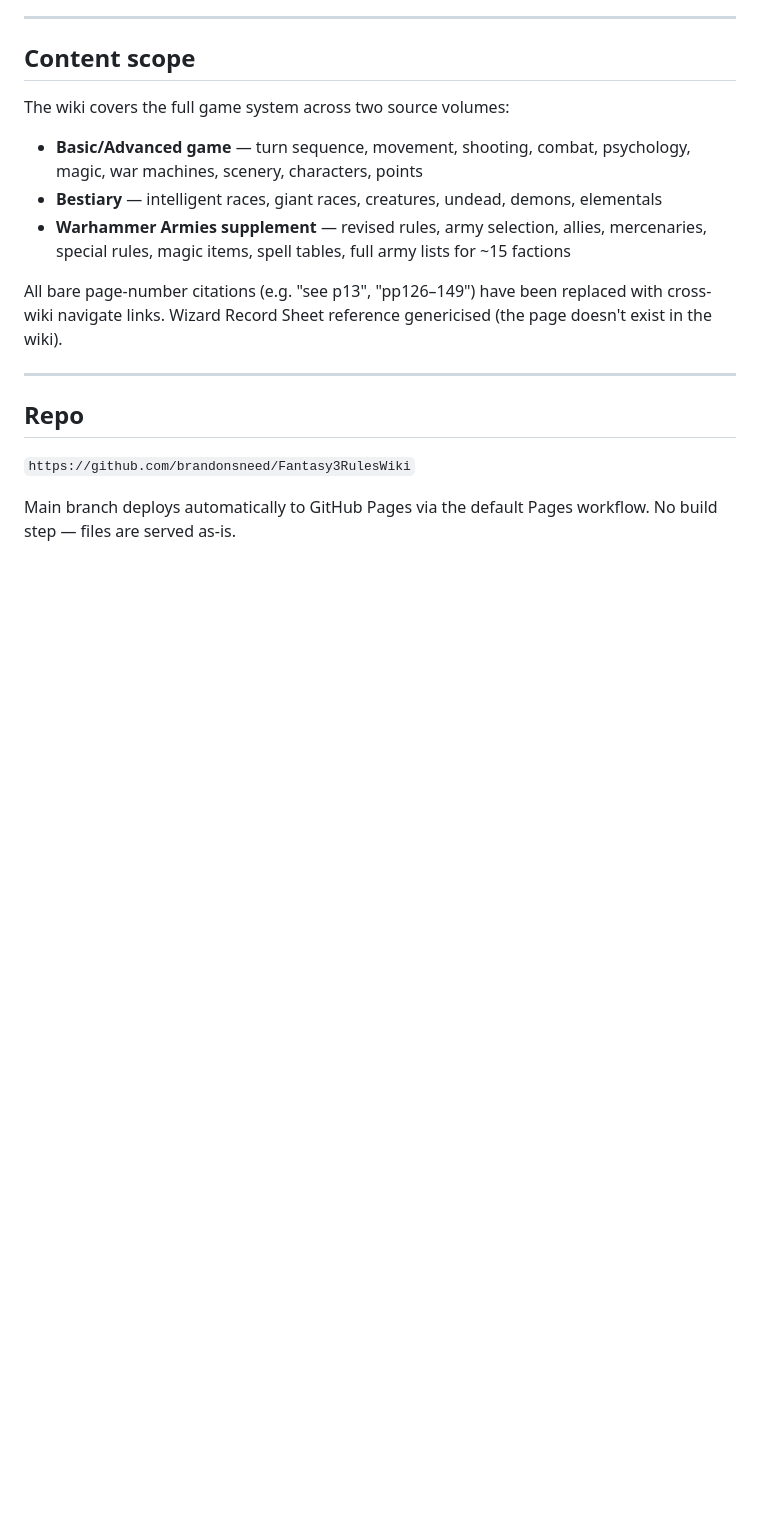
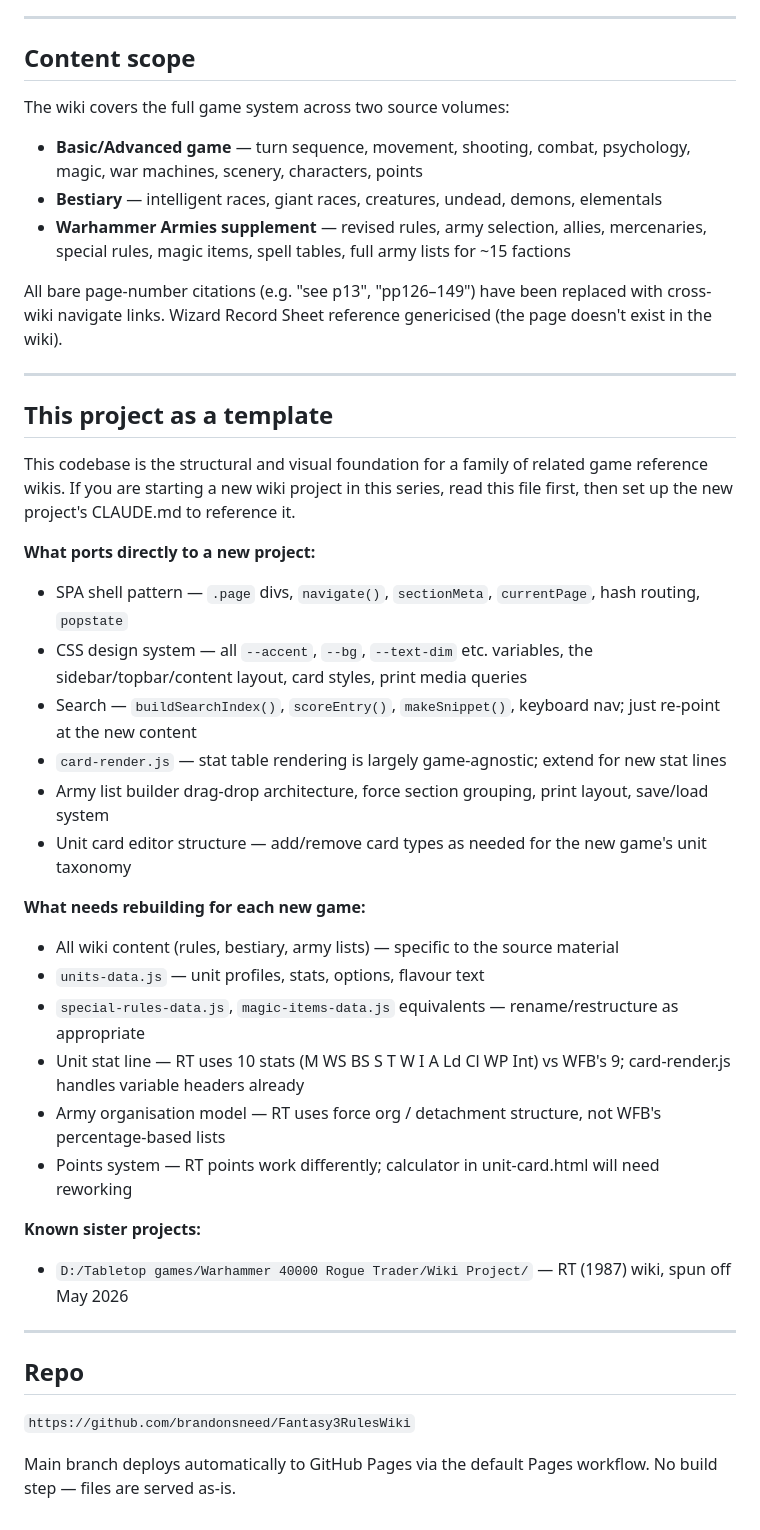
Before and after one commit to brandonsneed/Fantasy3RulesWiki, a Markdown page: CLAUDE.md, the part around the change. GitHub-like rendering; blank space fills up the shorter version.

Commit message:
Document this project as structural template for sister wiki projects
Co-Authored-By: Claude Sonnet 4.6 <noreply@anthropic.com>

```diff
--- a/CLAUDE.md
+++ b/CLAUDE.md
@@ -92,6 +92,31 @@ All bare page-number citations (e.g. "see p13", "pp126–149") have been replace
 
 ---
 
+## This project as a template
+
+This codebase is the structural and visual foundation for a family of related game reference wikis. If you are starting a new wiki project in this series, read this file first, then set up the new project's CLAUDE.md to reference it.
+
+**What ports directly to a new project:**
+- SPA shell pattern — `.page` divs, `navigate()`, `sectionMeta`, `currentPage`, hash routing, `popstate`
+- CSS design system — all `--accent`, `--bg`, `--text-dim` etc. variables, the sidebar/topbar/content layout, card styles, print media queries
+- Search — `buildSearchIndex()`, `scoreEntry()`, `makeSnippet()`, keyboard nav; just re-point at the new content
+- `card-render.js` — stat table rendering is largely game-agnostic; extend for new stat lines
+- Army list builder drag-drop architecture, force section grouping, print layout, save/load system
+- Unit card editor structure — add/remove card types as needed for the new game's unit taxonomy
+
+**What needs rebuilding for each new game:**
+- All wiki content (rules, bestiary, army lists) — specific to the source material
+- `units-data.js` — unit profiles, stats, options, flavour text
+- `special-rules-data.js`, `magic-items-data.js` equivalents — rename/restructure as appropriate
+- Unit stat line — RT uses 10 stats (M WS BS S T W I A Ld Cl WP Int) vs WFB's 9; card-render.js handles variable headers already
+- Army organisation model — RT uses force org / detachment structure, not WFB's percentage-based lists
+- Points system — RT points work differently; calculator in unit-card.html will need reworking
+
+**Known sister projects:**
+- `D:/Tabletop games/Warhammer 40000 Rogue Trader/Wiki Project/` — RT (1987) wiki, spun off May 2026
+
+---
+
 ## Repo
 
 `https://github.com/brandonsneed/Fantasy3RulesWiki`
```
